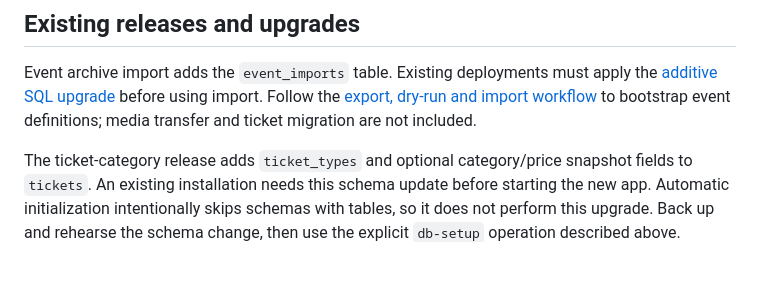
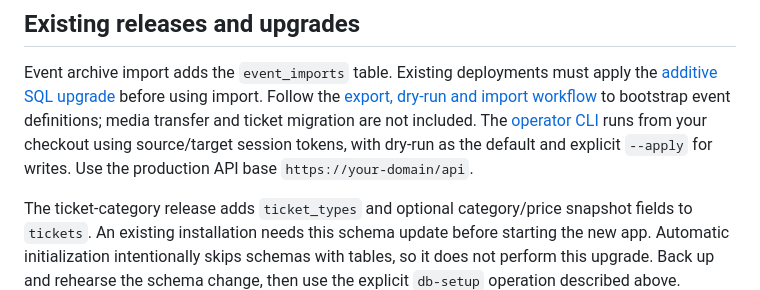
Before and after one commit to rmkasendwa/passmint, a Markdown page: docs/deployment.md, the part around the change. Drawn GitHub-style; blank space fills up the shorter version.

```diff
--- a/docs/deployment.md
+++ b/docs/deployment.md
@@ -82,6 +82,9 @@ Event archive import adds the `event_imports` table. Existing deployments must
 apply the [additive SQL upgrade](event-portability.md#schema-setup-for-an-existing-target)
 before using import. Follow the [export, dry-run and import workflow](event-portability.md#import-into-another-deployment)
 to bootstrap event definitions; media transfer and ticket migration are not included.
+The [operator CLI](event-portability.md#operator-cli) runs from your checkout using
+source/target session tokens, with dry-run as the default and explicit `--apply`
+for writes. Use the production API base `https://your-domain/api`.
 
 The ticket-category release adds `ticket_types` and optional category/price snapshot fields to `tickets`. An existing installation needs this schema update before starting the new app. Automatic initialization intentionally skips schemas with tables, so it does not perform this upgrade. Back up and rehearse the schema change, then use the explicit `db-setup` operation described above. Existing tickets remain valid with general-admission labels; legacy null price snapshots display the event's current price.
 
```
Also changed, not shown: README.md (+8 -0 lines), docs/event-portability.md (+58 -4 lines).
